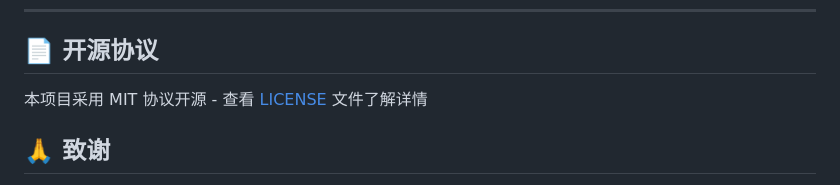
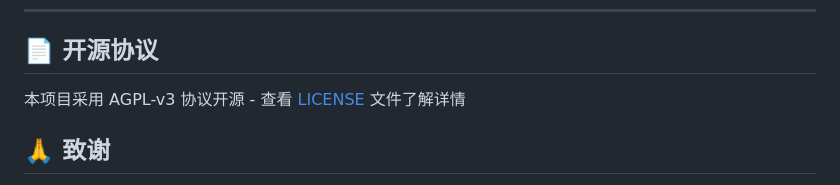
Before and after one commit to Exmeaning/ClickZen, a Markdown page: README.md, the part around the change. GitHub-like rendering.

Commit message:
Change license from MIT to AGPL-v3
Signed-off-by: Exmeaning <60350667+Exmeaning@users.noreply.github.com>

```diff
--- a/README.md
+++ b/README.md
@@ -199,7 +199,7 @@ ClickZen/
 
 ## 📄 开源协议
 
-本项目采用 MIT 协议开源 - 查看 [LICENSE](LICENSE) 文件了解详情
+本项目采用 AGPL-v3 协议开源 - 查看 [LICENSE](LICENSE) 文件了解详情
 
 ## 🙏 致谢
 
```
